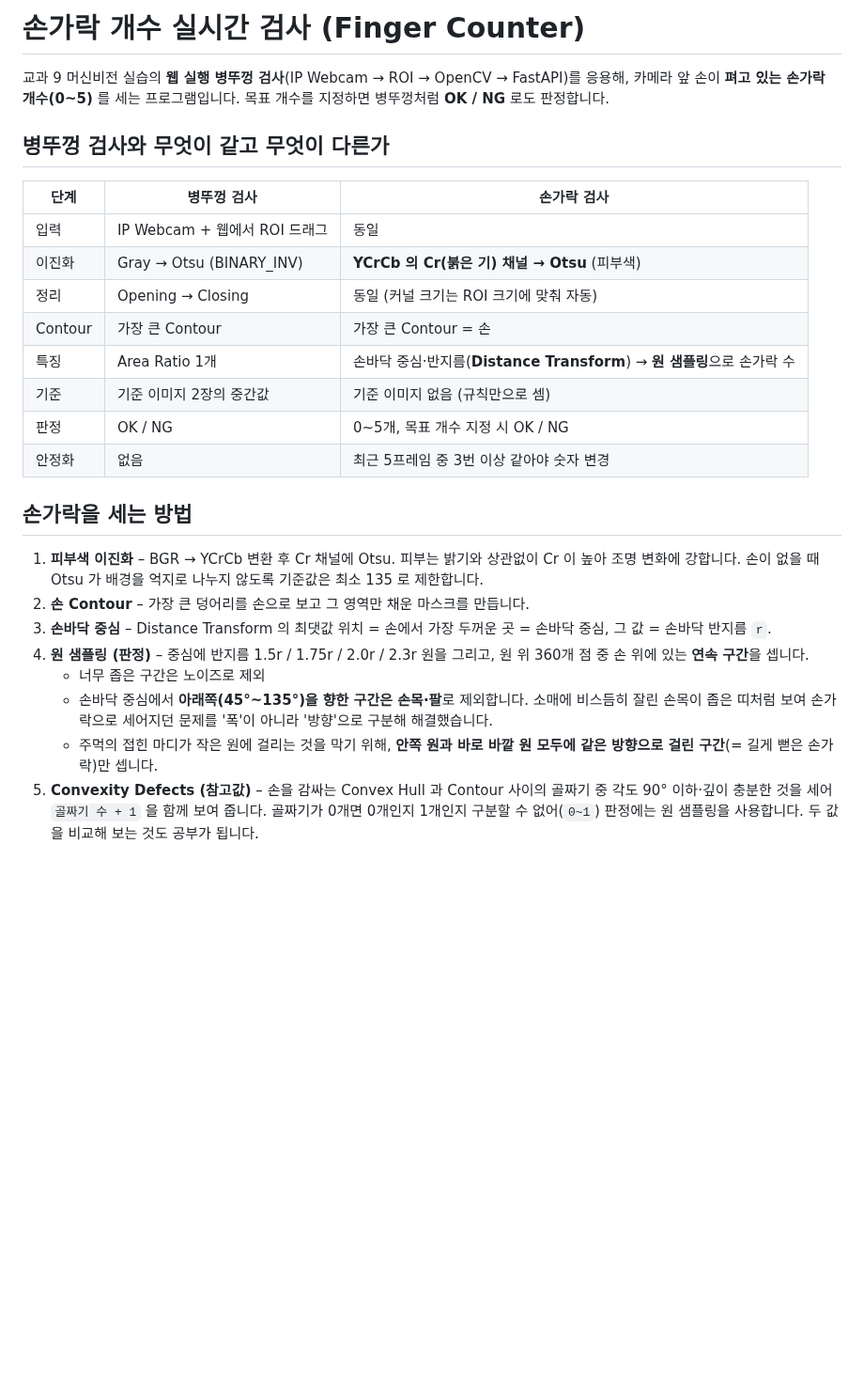
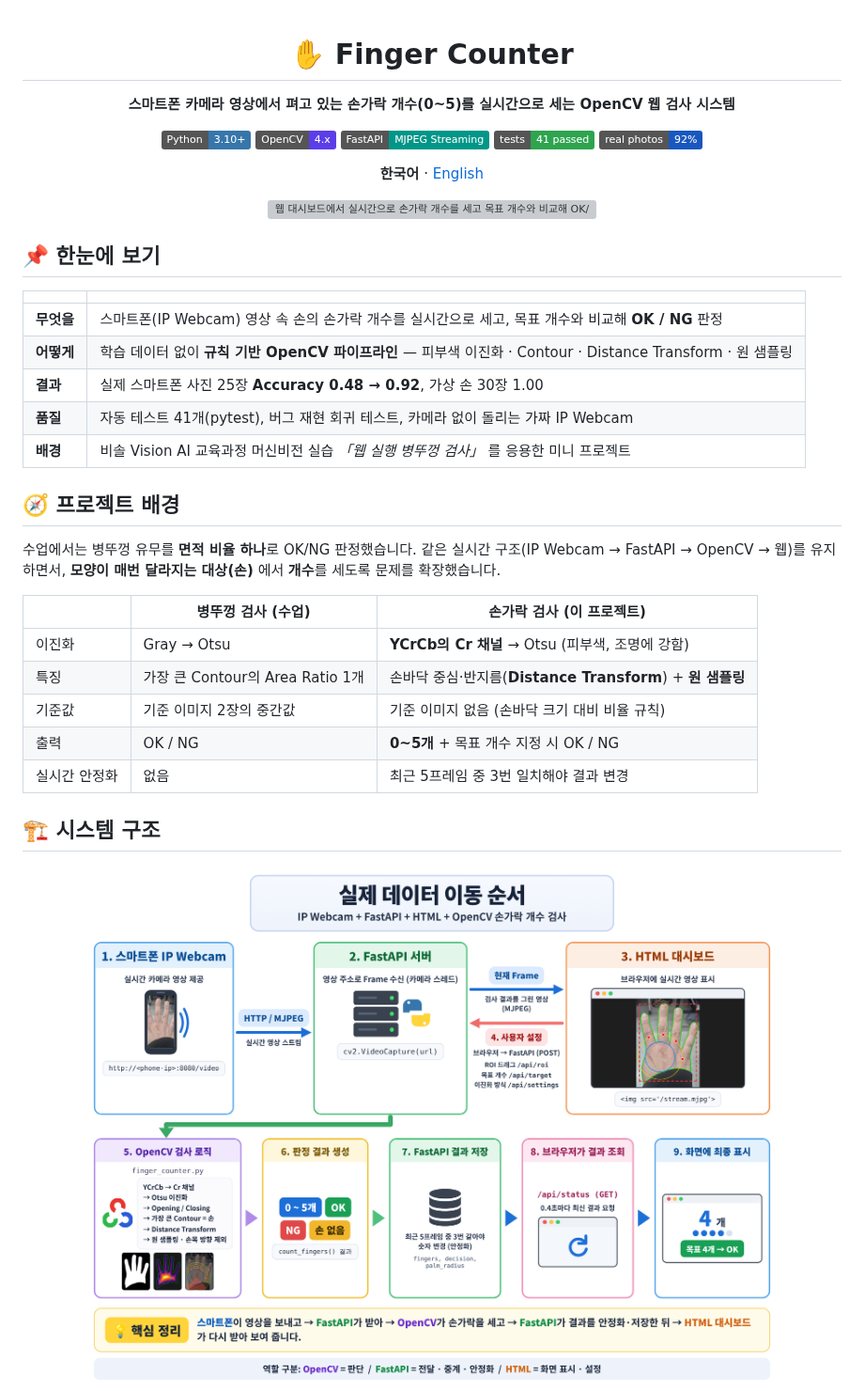
Before and after one commit to yonghoonchoi88/finger_counter, a Markdown page: README.md, the part around one of its changes. Shown at 94% size. Rendered like a GitHub page; pictures changed too: docs/images/architecture_ko.png (added); badges without logos; blank space fills up the shorter version; grey boxes are pictures that could not be loaded.

Commit message:
Add portfolio docs: diagrams, demo GIF, KO/EN README

```diff
--- a/README.md
+++ b/README.md
@@ -1,33 +1,45 @@
-# 손가락 개수 실시간 검사 (Finger Counter)
+<div align="center">
 
-교과 9 머신비전 실습의 **웹 실행 병뚜껑 검사**(IP Webcam → ROI → OpenCV → FastAPI)를 응용해,
-카메라 앞 손이 **펴고 있는 손가락 개수(0~5)** 를 세는 프로그램입니다.
-목표 개수를 지정하면 병뚜껑처럼 **OK / NG** 로도 판정합니다.
+# ✋ Finger Counter
 
-## 병뚜껑 검사와 무엇이 같고 무엇이 다른가
+**스마트폰 카메라 영상에서 펴고 있는 손가락 개수(0~5)를 실시간으로 세는 OpenCV 웹 검사 시스템**
 
-| 단계 | 병뚜껑 검사 | 손가락 검사 |
+[![Python](https://img.shields.io/badge/Python-3.10+-3776AB?logo=python&logoColor=white)](https://www.python.org/)
+[![OpenCV](https://img.shields.io/badge/OpenCV-4.x-5C3EE8?logo=opencv&logoColor=white)](https://opencv.org/)
+[![FastAPI](https://img.shields.io/badge/FastAPI-MJPEG%20Streaming-009688?logo=fastapi&logoColor=white)](https://fastapi.tiangolo.com/)
+[![pytest](https://img.shields.io/badge/tests-41%20passed-2EA44F?logo=pytest&logoColor=white)](#-품질-관리)
+[![Accuracy](https://img.shields.io/badge/real%20photos-92%25-1957BF)](#-성능-평가)
+
+**한국어** · [English](README.en.md)
+
+<img src="docs/images/demo.gif" alt="웹 대시보드에서 실시간으로 손가락 개수를 세고 목표 개수와 비교해 OK/NG를 판정하는 화면" width="860">
+
+</div>
+
+## 📌 한눈에 보기
+
+| | |
+|---|---|
+| **무엇을** | 스마트폰(IP Webcam) 영상 속 손의 손가락 개수를 실시간으로 세고, 목표 개수와 비교해 **OK / NG** 판정 |
+| **어떻게** | 학습 데이터 없이 **규칙 기반 OpenCV 파이프라인** — 피부색 이진화 · Contour · Distance Transform · 원 샘플링 |
+| **결과** | 실제 스마트폰 사진 25장 **Accuracy 0.48 → 0.92**, 가상 손 30장 1.00 |
+| **품질** | 자동 테스트 41개(pytest), 버그 재현 회귀 테스트, 카메라 없이 돌리는 가짜 IP Webcam |
+| **배경** | 비솔 Vision AI 교육과정 머신비전 실습 *「웹 실행 병뚜껑 검사」* 를 응용한 미니 프로젝트 |
+
+## 🧭 프로젝트 배경
+
+수업에서는 병뚜껑 유무를 **면적 비율 하나**로 OK/NG 판정했습니다. 같은 실시간 구조(IP Webcam → FastAPI → OpenCV → 웹)를 유지하면서,
+**모양이 매번 달라지는 대상(손)** 에서 **개수**를 세도록 문제를 확장했습니다.
+
+| | 병뚜껑 검사 (수업) | 손가락 검사 (이 프로젝트) |
 |---|---|---|
-| 입력 | IP Webcam + 웹에서 ROI 드래그 | 동일 |
-| 이진화 | Gray → Otsu (BINARY_INV) | **YCrCb 의 Cr(붉은 기) 채널 → Otsu** (피부색) |
-| 정리 | Opening → Closing | 동일 (커널 크기는 ROI 크기에 맞춰 자동) |
-| Contour | 가장 큰 Contour | 가장 큰 Contour = 손 |
-| 특징 | Area Ratio 1개 | 손바닥 중심·반지름(**Distance Transform**) → **원 샘플링**으로 손가락 수 |
-| 기준 | 기준 이미지 2장의 중간값 | 기준 이미지 없음 (규칙만으로 셈) |
-| 판정 | OK / NG | 0~5개, 목표 개수 지정 시 OK / NG |
-| 안정화 | 없음 | 최근 5프레임 중 3번 이상 같아야 숫자 변경 |
+| 이진화 | Gray → Otsu | **YCrCb의 Cr 채널** → Otsu (피부색, 조명에 강함) |
+| 특징 | 가장 큰 Contour의 Area Ratio 1개 | 손바닥 중심·반지름(**Distance Transform**) + **원 샘플링** |
+| 기준값 | 기준 이미지 2장의 중간값 | 기준 이미지 없음 (손바닥 크기 대비 비율 규칙) |
+| 출력 | OK / NG | **0~5개** + 목표 개수 지정 시 OK / NG |
+| 실시간 안정화 | 없음 | 최근 5프레임 중 3번 일치해야 결과 변경 |
 
-## 손가락을 세는 방법
+## 🏗️ 시스템 구조
 
-1. **피부색 이진화** – BGR → YCrCb 변환 후 Cr 채널에 Otsu. 피부는 밝기와 상관없이 Cr 이 높아 조명 변화에 강합니다.
-   손이 없을 때 Otsu 가 배경을 억지로 나누지 않도록 기준값은 최소 135 로 제한합니다.
-2. **손 Contour** – 가장 큰 덩어리를 손으로 보고 그 영역만 채운 마스크를 만듭니다.
-3. **손바닥 중심** – Distance Transform 의 최댓값 위치 = 손에서 가장 두꺼운 곳 = 손바닥 중심, 그 값 = 손바닥 반지름 `r`.
-4. **원 샘플링 (판정)** – 중심에 반지름 1.5r / 1.75r / 2.0r / 2.3r 원을 그리고, 원 위 360개 점 중 손 위에 있는 **연속 구간**을 셉니다.
-   - 너무 좁은 구간은 노이즈로 제외
-   - 손바닥 중심에서 **아래쪽(45°~135°)을 향한 구간은 손목·팔**로 제외합니다. 소매에 비스듬히 잘린 손목이
-     좁은 띠처럼 보여 손가락으로 세어지던 문제를 '폭'이 아니라 '방향'으로 구분해 해결했습니다.
-   - 주먹의 접힌 마디가 작은 원에 걸리는 것을 막기 위해, **안쪽 원과 바로 바깥 원 모두에 같은 방향으로 걸린 구간**(= 길게 뻗은 손가락)만 셉니다.
-5. **Convexity Defects (참고값)** – 손을 감싸는 Convex Hull 과 Contour 사이의 골짜기 중 각도 90° 이하·깊이 충분한 것을 세어 `골짜기 수 + 1` 을 함께 보여 줍니다.
-   골짜기가 0개면 0개인지 1개인지 구분할 수 없어(`0~1`) 판정에는 원 샘플링을 사용합니다. 두 값을 비교해 보는 것도 공부가 됩니다.
+<img src="docs/images/architecture_ko.png" alt="스마트폰 IP Webcam에서 FastAPI, OpenCV, HTML 대시보드로 이어지는 데이터 흐름도" width="100%">
 
```
Also changed, not shown: other parts of README.md (+136 -66 lines), README.en.md (added, +200 -0 lines), docs/images/architecture_en.png (added), docs/images/pipeline_en.jpg (added), docs/images/pipeline_ko.jpg (added), 6 other files.
